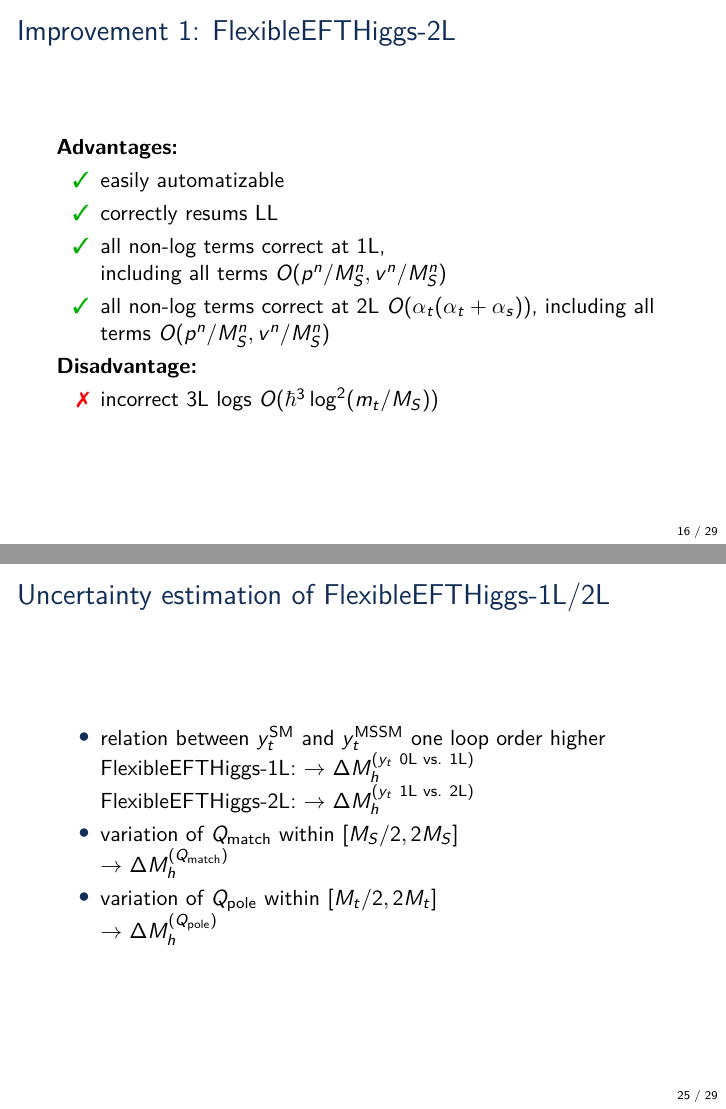
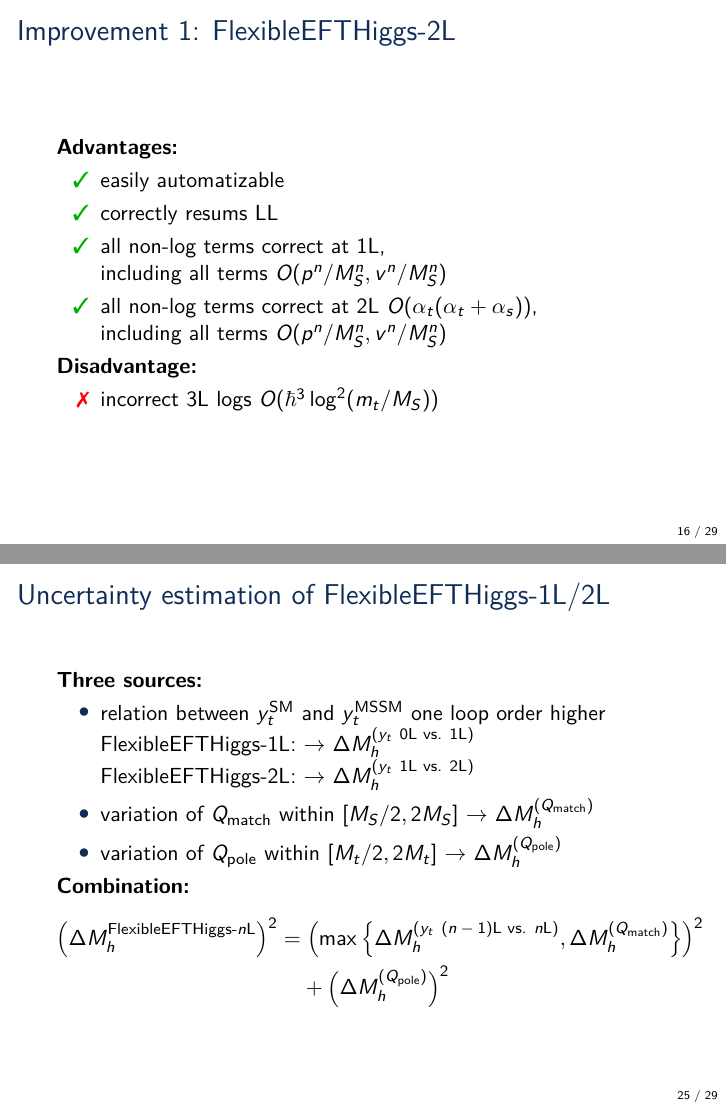
Before and after one commit to Expander/talk-olang-2018, LaTeX slides (talk.tex): pages 16 and 25 of 52, joined at a grey line. Compiled offline with pdfLaTeX.

Commit message:
add uncertainty combination function

```diff
--- a/talk.tex
+++ b/talk.tex
@@ -341,7 +341,7 @@
   \item[\ok] all non-log terms correct at 1L, \\
     including all terms $O(p^n/M_S^n, v^n/M_S^n)$
   \item[\ok] all non-log terms correct at 2L
-    $O(\alpha_t(\alpha_t + \alpha_s))$,
+    $O(\alpha_t(\alpha_t + \alpha_s))$, \\
     including all terms $O(p^n/M_S^n, v^n/M_S^n)$
   \end{itemize}
   \emph{Disadvantage:}
@@ -438,15 +438,24 @@
 \section{Uncertainty estimation}
 
 \begin{frame}{Uncertainty estimation of FlexibleEFTHiggs-1L/2L}
+  \emph{Three sources:}
   \begin{itemize}
   \item relation between $y_t^{\text{SM}}$ and $y_t^{\text{MSSM}}$ one loop order higher \\
     FlexibleEFTHiggs-1L: $\rightarrow$ $\Delta M_h^{(y_t\ \text{0L vs. 1L})}$\\
     FlexibleEFTHiggs-2L: $\rightarrow$ $\Delta M_h^{(y_t\ \text{1L vs. 2L})}$
-  \item variation of $Q_\text{match}$ within $[M_S/2, 2 M_S]$ \\
+  \item variation of $Q_\text{match}$ within $[M_S/2, 2 M_S]$
     $\rightarrow$ $\Delta M_h^{(Q_\text{match})}$
-  \item variation of $Q_\text{pole}$ within $[M_t/2, 2 M_t]$ \\
+  \item variation of $Q_\text{pole}$ within $[M_t/2, 2 M_t]$
     $\rightarrow$ $\Delta M_h^{(Q_\pole)}$
   \end{itemize}
+  \emph{Combination:}
+  \begin{align*}
+    \left(\Delta M_h^{\text{FlexibleEFTHiggs-$n$L}}\right)^2
+    &= \left(\max\left\{
+        \Delta M_h^{(y_t\ \text{$(n-1)$L vs. $n$L})},
+        \Delta M_h^{(Q_\text{match})}\right\}\right)^2 \\
+    &\phantom{=\;} + \left(\Delta M_h^{(Q_\pole)}\right)^2
+  \end{align*}
 \end{frame}
 
 \begin{frame}{Uncertainty estimation of FlexibleEFTHiggs-1L/2L}
```
Also changed, not shown: talk.tex (2 more changed lines).
